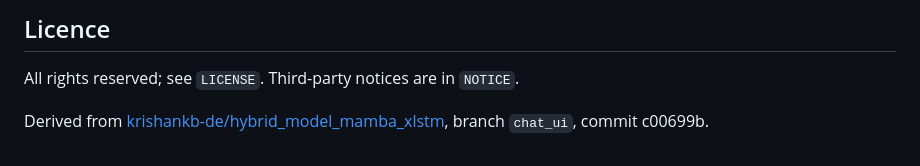
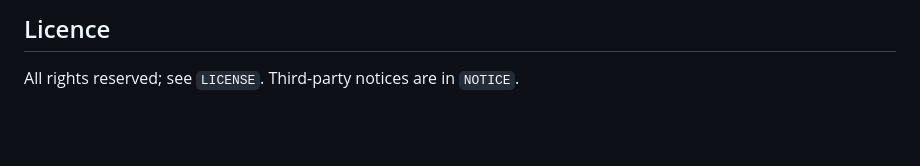
Before and after one commit to krishankb-de/mlmaba_Doctors_Guide, a Markdown page: README.md, the part around the change. Rendered like a GitHub page; blank space fills up the shorter version.

```diff
--- a/README.md
+++ b/README.md
@@ -64,5 +64,3 @@ venv/bin/python scripts/chat_ui_features_check.py --no-evidence
 ## Licence
 
 All rights reserved; see `LICENSE`. Third-party notices are in `NOTICE`.
-
-Derived from [krishankb-de/hybrid_model_mamba_xlstm](https://github.com/krishankb-de/hybrid_model_mamba_xlstm), branch `chat_ui`, commit c00699b.
```
